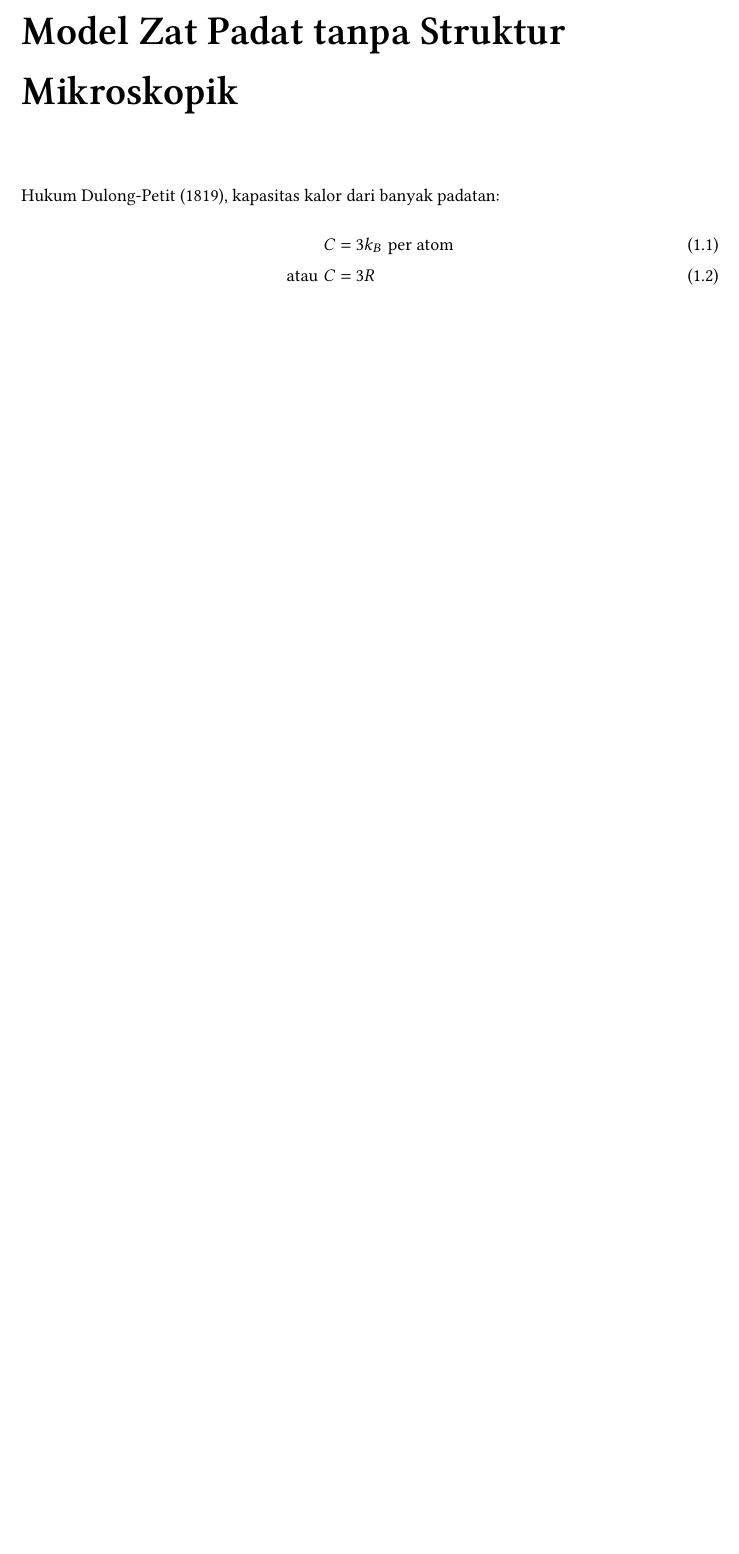
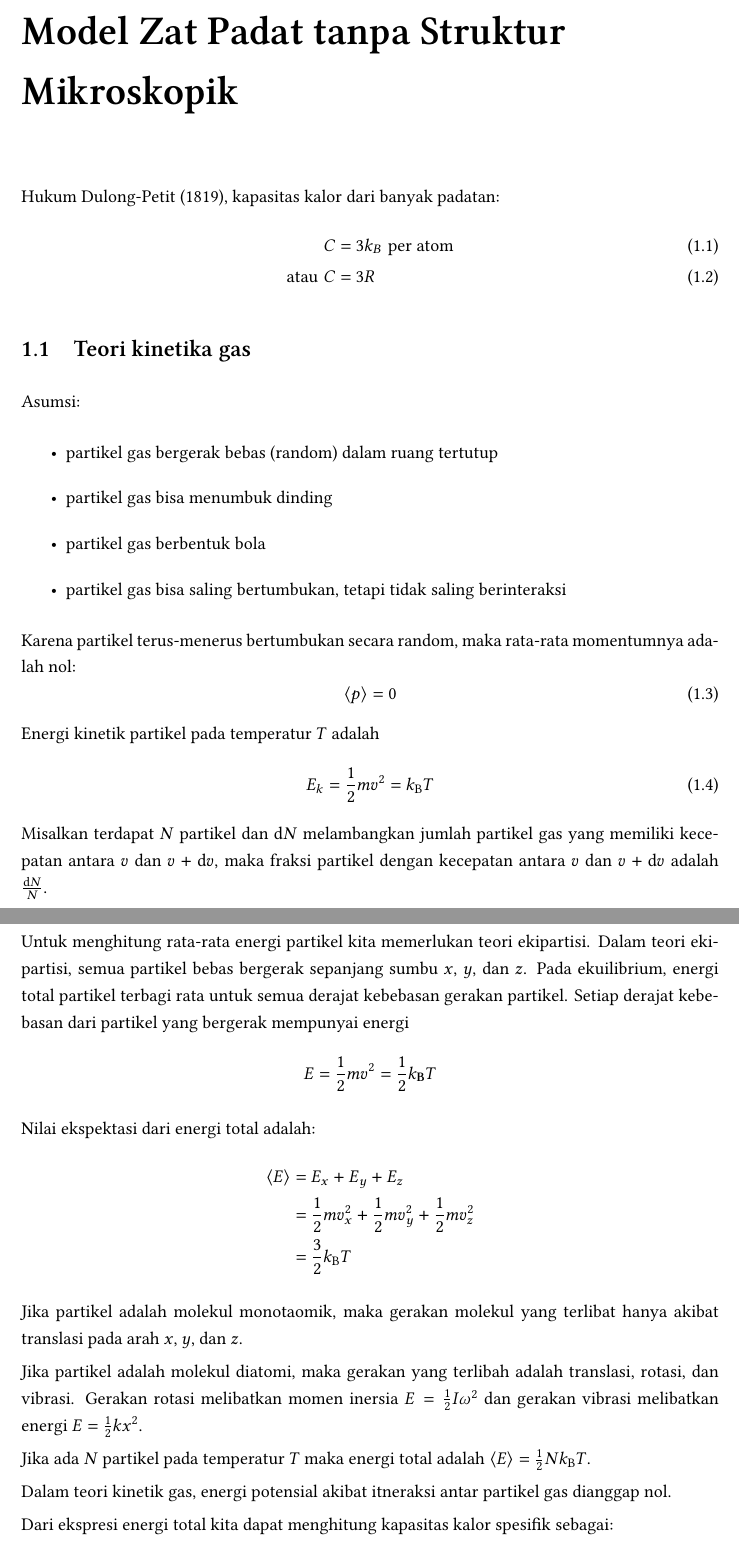
Before and after one commit to f-fathurrahman/buku-fisika-zat-padat, a LaTeX book (FisikaZatPadat.tex, which reads Ch01.tex): part of page 5 of 7 before the commit and two parts of pages 5 and 6 of 9 after it, the two joined at a grey line, cut so that both start at the same text, the shorter picture padded with empty space. Compiled offline with XeLaTeX; a missing font is replaced by an installed copy or a similar font.

Commit message:
Teori kinetik gas ke padatan

```diff
--- a/Ch01.tex
+++ b/Ch01.tex
@@ -5,3 +5,75 @@ Hukum Dulong-Petit (1819), kapasitas kalor dari banyak padatan:
 C & = 3k_{B}\,\,\text{per atom} \\
 \text{atau}\,\, C & = 3R
 \end{align}
+
+
+\section{Teori kinetika gas}
+Asumsi:
+\begin{itemize}
+\item partikel gas bergerak bebas (random) dalam ruang tertutup
+\item partikel gas bisa menumbuk dinding
+\item partikel gas berbentuk bola
+\item partikel gas bisa saling bertumbukan, tetapi tidak saling berinteraksi
+\end{itemize}
+
+Karena partikel terus-menerus bertumbukan secara random, maka rata-rata momentumnya
+adalah nol:
+\begin{equation}
+\braket{p} = 0
+\end{equation}
+Energi kinetik partikel pada temperatur $T$ adalah
+\begin{equation}
+E_{k} = \frac{1}{2} m v^2 = k_{\mathrm{B}} T
+\end{equation}
+Misalkan terdapat $N$ partikel dan $\mathrm{d}N$ melambangkan jumlah partikel
+gas yang memiliki kecepatan antara $v$ dan $v + \mathrm{d}v$, maka fraksi partikel
+dengan kecepatan antara $v$ dan $v + \mathrm{d}v$ adalah $\frac{\mathrm{d}N}{N}$.
+
+Untuk menghitung rata-rata energi partikel kita memerlukan teori ekipartisi. Dalam teori
+ekipartisi, semua partikel bebas bergerak sepanjang sumbu $x$, $y$, dan $z$.
+Pada ekuilibrium, energi total partikel terbagi rata untuk semua derajat kebebasan
+gerakan partikel. Setiap derajat kebebasan dari partikel yang bergerak mempunyai energi
+\begin{equation*}
+E = \frac{1}{2} m v^2 = \frac{1}{2} k_{\mathbf{B}} T
+\end{equation*}
+
+Nilai ekspektasi dari energi total adalah:
+\begin{align*}
+\braket{E} & = E_{x} + E_{y} + E_{z} \\
+& = \frac{1}{2} m v_{x}^2 + \frac{1}{2} m v_{y}^2 + \frac{1}{2} m v_{z}^2 \\
+& = \frac{3}{2} k_{\mathrm{B}} T
+\end{align*}
+
+Jika partikel adalah molekul monotaomik, maka gerakan molekul yang terlibat hanya
+akibat translasi pada arah $x$, $y$, dan $z$.
+
+Jika partikel adalah molekul diatomi, maka gerakan yang terlibah adalah translasi, rotasi,
+dan vibrasi. Gerakan rotasi melibatkan momen inersia $E = \frac{1}{2} I \omega^2$
+dan gerakan vibrasi melibatkan energi $E = \frac{1}{2}kx^2$.
+
+Jika ada $N$ partikel pada temperatur $T$ maka energi total adalah
+$\braket{E} = \frac{1}{2}Nk_{\mathrm{B}}T$.
+
+Dalam teori kinetik gas, energi potensial akibat itneraksi antar partikel gas dianggap nol.
+
+Dari ekspresi energi total kita dapat menghitung kapasitas kalor spesifik sebagai:
+\begin{equation*}
+C_{v} = \frac{\mathrm{d}\braket{E}}{\mathrm{d}T} = \frac{3}{2}Nk_{B} = \frac{3}{2}R
+\end{equation*}
+yang merupakan konstanta, tidak bergantung pada temperatur.
+
+Jika partikel gas dimampatkan sehingga menjadi padatan, bagaimana $C_{v}$?
+
+Dulong dan Petit (1819) mengukur beberapa $C_{v}$ dari beberapa padatan dan hasilnya adalah
+konstan, yaitu sekitar 6 kalori/mol.derajat.
+Dalam eksperimen ini padatan diberikan kalor $Q$ sehingga suhunya naik dari $T_{1}$ ke $T_{2}$.
+Kalor jenis dapat dihitung sebagai $C_{v} = \frac{\mathrm{d}Q}{\mathrm{d}T}$.
+
+Ludwig Boltzmann pada 1870, mengusulkan teori untuk menghitung $C_{v}$ dengan asumsi:
+\begin{itemize}
+\item setiap atom terikat dengan atom lain membentuk osilator harmonik
+\item atom bervibrasi ketika mendapat kalor atau dipanaskan
+\item setiap atom memiliki energi interaksi $E_{p} = \frac{3}{2}kT$ dan
+energi kinetik $E_{k} = \frac{3}{2}kT$
+\end{itemize}
+Dengan menggunakan teori ekipartisi, nilai ekspektasi energi total adalah:
```
Also changed, not shown: FisikaZatPadat.pdf (deleted), Ch01.tex (56 more changed lines), 2 other files.
